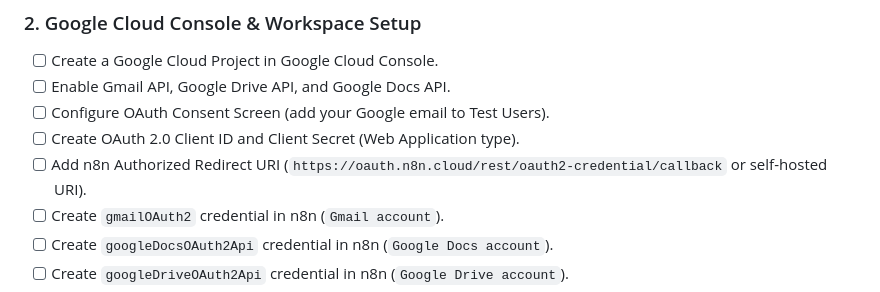
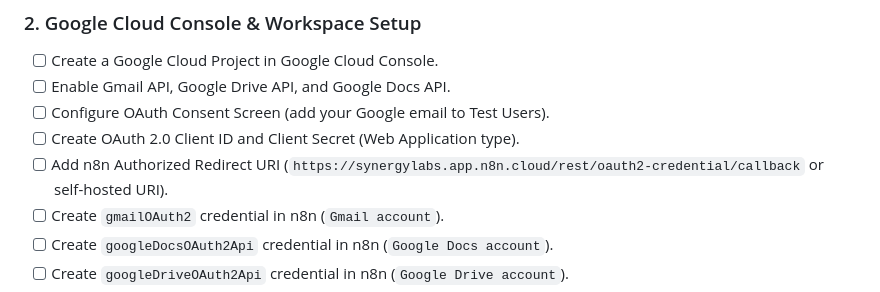
Before and after one commit to techguyseer/synergy, a Markdown page: overview.md, the part around the change. Rendered like a GitHub page.

```diff
--- a/overview.md
+++ b/overview.md
@@ -121,7 +121,7 @@ Complete the following checklist to ensure all accounts, credentials, and parame
 - [ ] Enable Gmail API, Google Drive API, and Google Docs API.
 - [ ] Configure OAuth Consent Screen (add your Google email to Test Users).
 - [ ] Create OAuth 2.0 Client ID and Client Secret (Web Application type).
-- [ ] Add n8n Authorized Redirect URI (`https://oauth.n8n.cloud/rest/oauth2-credential/callback` or self-hosted URI).
+- [ ] Add n8n Authorized Redirect URI (`https://synergylabs.app.n8n.cloud/rest/oauth2-credential/callback` or self-hosted URI).
 - [ ] Create `gmailOAuth2` credential in n8n (`Gmail account`).
 - [ ] Create `googleDocsOAuth2Api` credential in n8n (`Google Docs account`).
 - [ ] Create `googleDriveOAuth2Api` credential in n8n (`Google Drive account`).
```
Also changed, not shown: ref/google-account.md (+2 -2 lines).
